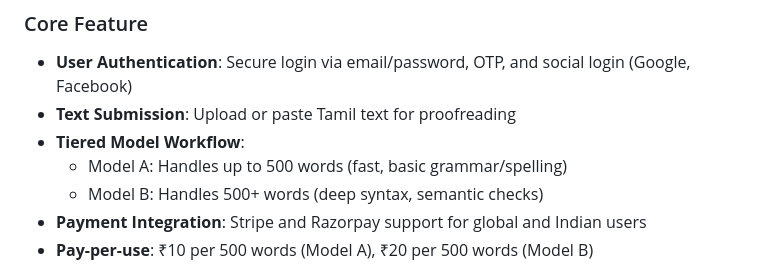
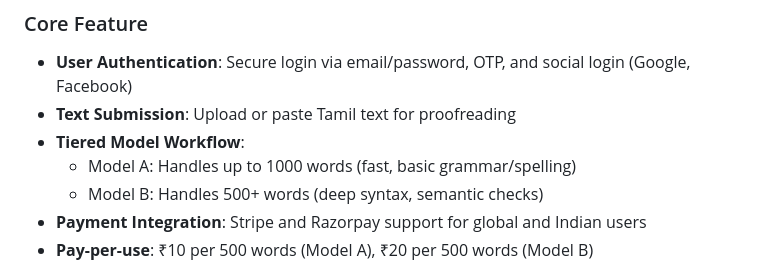
Before and after one commit to palkani/tamil-proofreading-platform, a Markdown page: README.md, the part around the change. Drawn GitHub-style.

```diff
--- a/README.md
+++ b/README.md
@@ -9,7 +9,7 @@ A web-based platform that enables Tamil writers to upload text for AI-assisted p
 - **User Authentication**: Secure login via email/password, OTP, and social login (Google, Facebook)
 - **Text Submission**: Upload or paste Tamil text for proofreading
 - **Tiered Model Workflow**:
-  - Model A: Handles up to 500 words (fast, basic grammar/spelling)
+  - Model A: Handles up to 1000 words (fast, basic grammar/spelling)
   - Model B: Handles 500+ words (deep syntax, semantic checks)
 - **Payment Integration**: Stripe and Razorpay support for global and Indian users
 - **Pay-per-use**: ₹10 per 500 words (Model A), ₹20 per 500 words (Model B)
```
